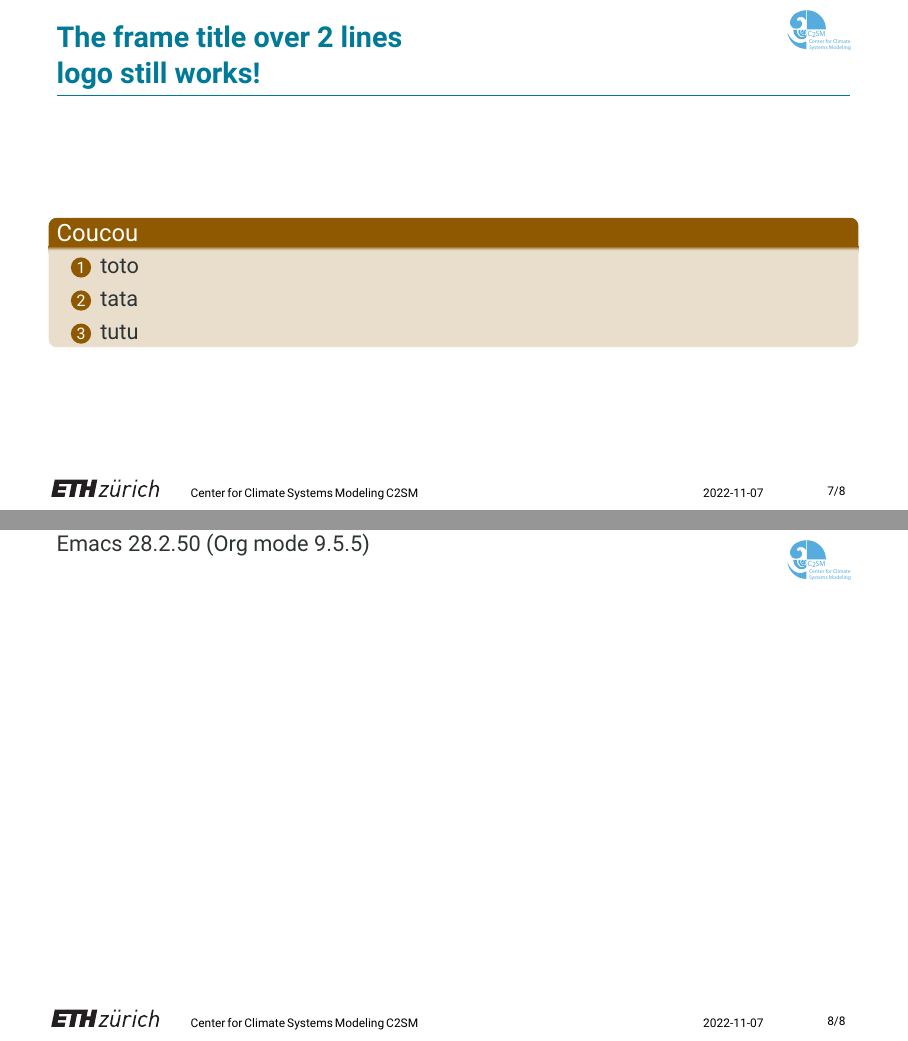
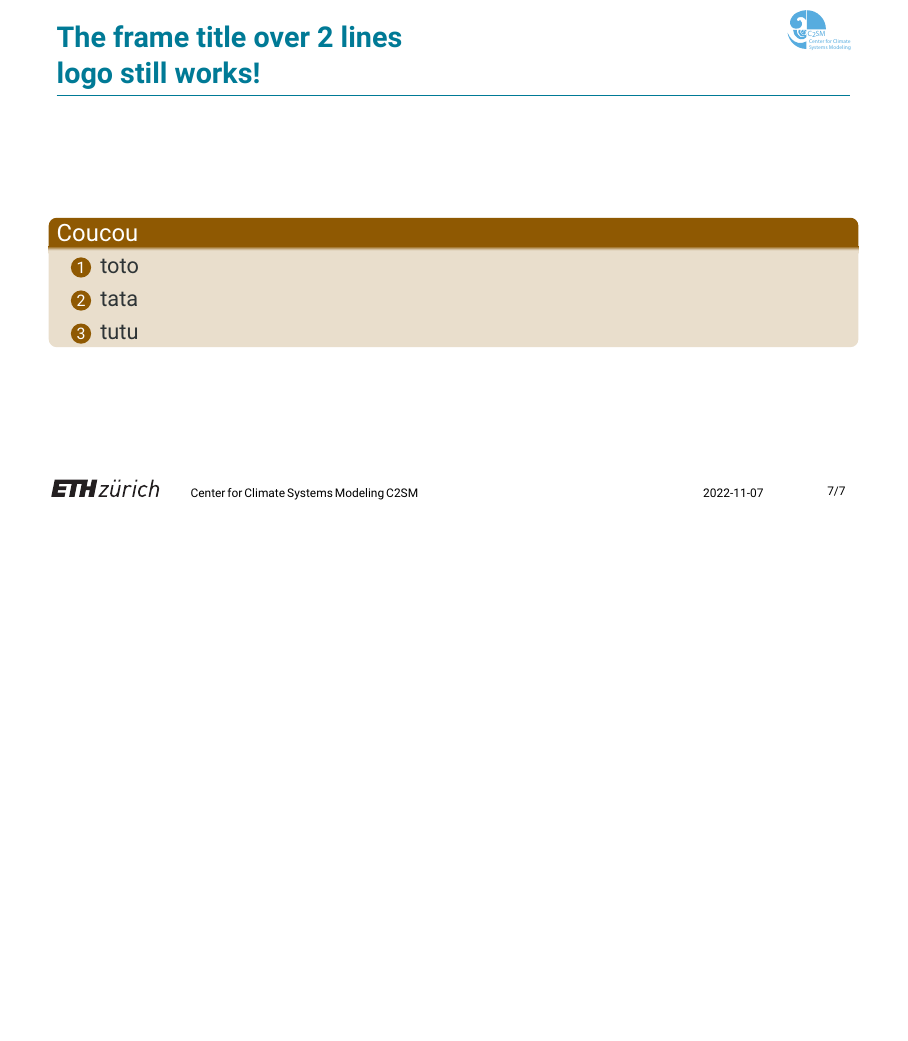
Before and after one commit to C2SM/C2SM_Beamer_Template, LaTeX slides (test.tex): pages 7 and 8 of 8 before the commit and page 7 of 7 after it, the two joined at a grey line, the shorter picture padded with empty space. Compiled offline with XeLaTeX.

Commit message:
Remove emacs slide

```diff
--- a/test.tex
+++ b/test.tex
@@ -105,5 +105,5 @@ Some blabla
 \end{enumerate}
 \end{exampleblock}
 \end{frame}
-Emacs 28.2.50 (Org mode 9.5.5)
+
 \end{document}
```
